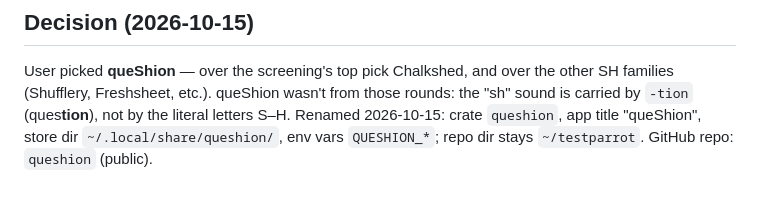
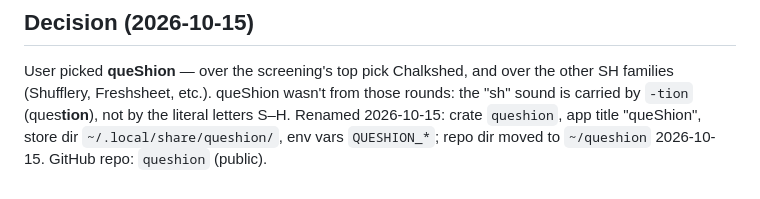
Before and after one commit to shuff57/queshion, a Markdown page: replica/brand.md, the part around the change. GitHub-like rendering.

Commit message:
brand.md: repo dir is now ~/queshion
Co-Authored-By: Claude Code <noreply@anthropic.com>

```diff
--- a/replica/brand.md
+++ b/replica/brand.md
@@ -79,4 +79,4 @@ User picked **queShion** — over the screening's top pick Chalkshed, and over t
 families (Shufflery, Freshsheet, etc.). queShion wasn't from those rounds: the "sh" sound is
 carried by `-tion` (ques**tion**), not by the literal letters S–H.
 Renamed 2026-10-15: crate `queshion`, app title "queShion", store dir `~/.local/share/queshion/`,
-env vars `QUESHION_*`; repo dir stays `~/testparrot`. GitHub repo: `queshion` (public).
+env vars `QUESHION_*`; repo dir moved to `~/queshion` 2026-10-15. GitHub repo: `queshion` (public).
```
